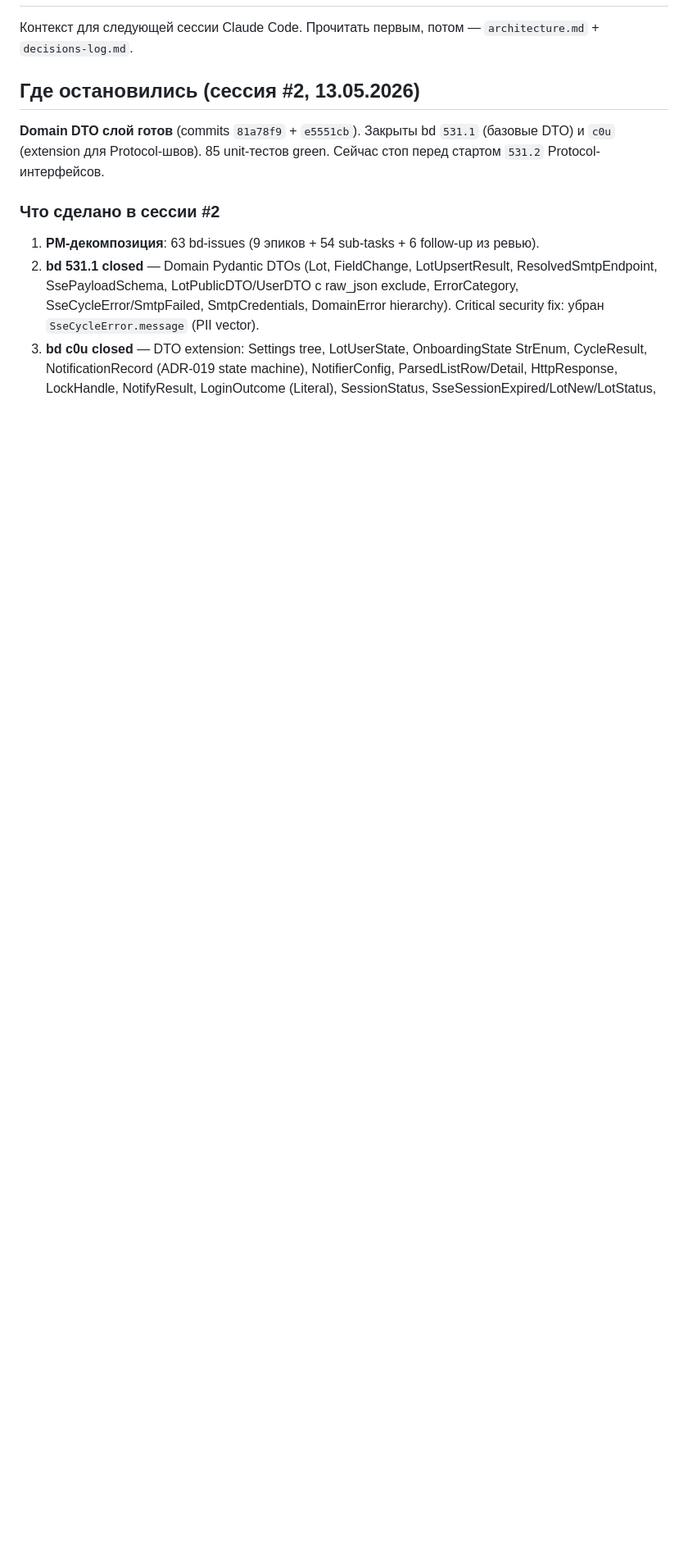
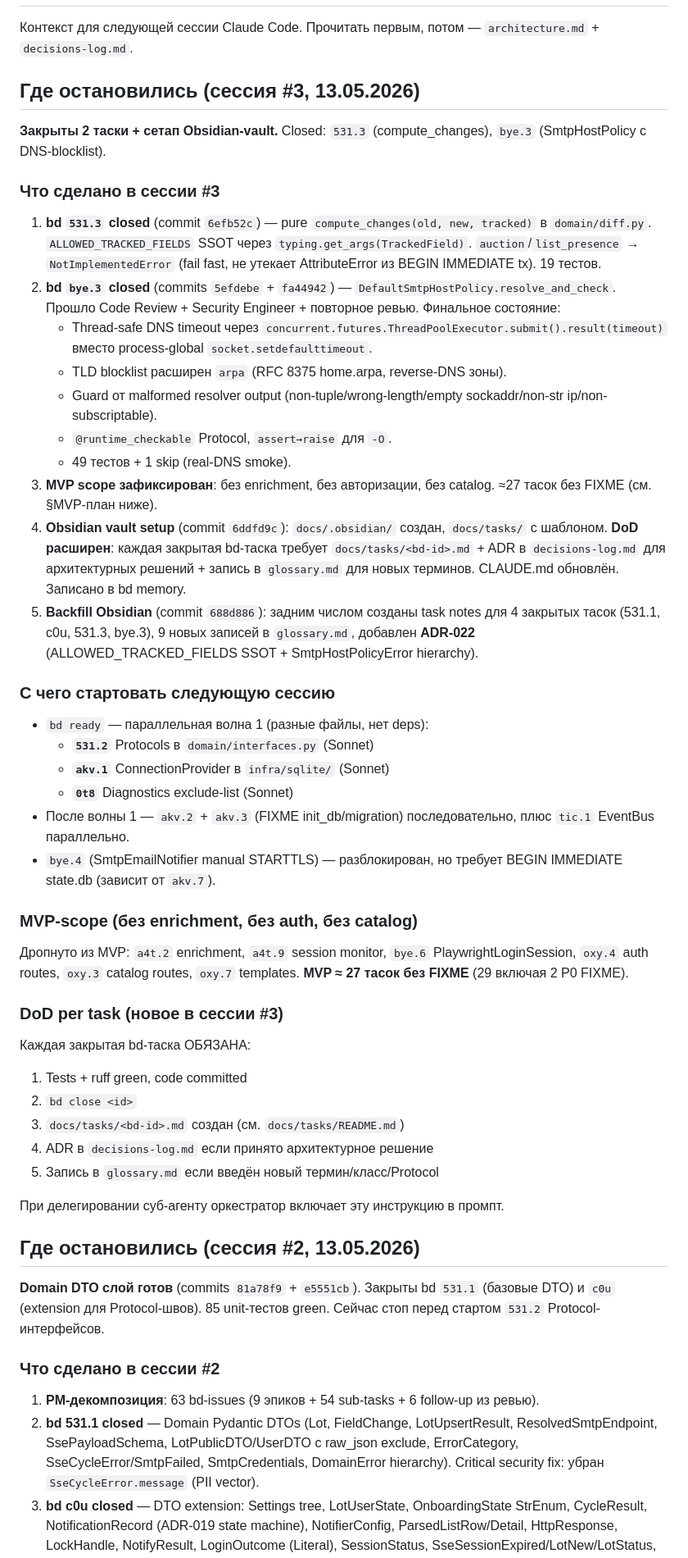
Before and after one commit to alex14577/gektar-monitor, a Markdown page: docs/SESSION-RESUME.md, the part around one of its changes. Shown at 82% size. Drawn GitHub-style; blank space fills up the shorter version.

Commit message:
docs: update SESSION-RESUME after session #3 (2 tasks + Obsidian vault setup)
- Closed: 531.3 (compute_changes), bye.3 (SmtpHostPolicy)
- Obsidian vault initialized at docs/.obsidian/, DoD extended
- Backfill task notes + ADR-022 for already-closed work
- MVP scope locked: no enrichment, no auth, no catalog (~27 tasks)

```diff
--- a/docs/SESSION-RESUME.md
+++ b/docs/SESSION-RESUME.md
@@ -2,5 +2,46 @@
 
 Контекст для следующей сессии Claude Code. Прочитать первым, потом — `architecture.md` + `decisions-log.md`.
+
+## Где остановились (сессия #3, 13.05.2026)
+
+**Закрыты 2 таски + сетап Obsidian-vault.** Closed: `531.3` (compute_changes), `bye.3` (SmtpHostPolicy с DNS-blocklist).
+
+### Что сделано в сессии #3
+
+1. **bd `531.3` closed** (commit `6efb52c`) — pure `compute_changes(old, new, tracked)` в `domain/diff.py`. `ALLOWED_TRACKED_FIELDS` SSOT через `typing.get_args(TrackedField)`. `auction`/`list_presence` → `NotImplementedError` (fail fast, не утекает AttributeError из BEGIN IMMEDIATE tx). 19 тестов.
+2. **bd `bye.3` closed** (commits `5efdebe` + `fa44942`) — `DefaultSmtpHostPolicy.resolve_and_check`. Прошло Code Review + Security Engineer + повторное ревью. Финальное состояние:
+   - Thread-safe DNS timeout через `concurrent.futures.ThreadPoolExecutor.submit().result(timeout)` вместо process-global `socket.setdefaulttimeout`.
+   - TLD blocklist расширен `arpa` (RFC 8375 home.arpa, reverse-DNS зоны).
+   - Guard от malformed resolver output (non-tuple/wrong-length/empty sockaddr/non-str ip/non-subscriptable).
+   - `@runtime_checkable` Protocol, `assert→raise` для `-O`.
+   - 49 тестов + 1 skip (real-DNS smoke).
+3. **MVP scope зафиксирован**: без enrichment, без авторизации, без catalog. ≈27 тасок без FIXME (см. §MVP-план ниже).
+4. **Obsidian vault setup** (commit `6ddfd9c`): `docs/.obsidian/` создан, `docs/tasks/` с шаблоном. **DoD расширен**: каждая закрытая bd-таска требует `docs/tasks/<bd-id>.md` + ADR в `decisions-log.md` для архитектурных решений + запись в `glossary.md` для новых терминов. CLAUDE.md обновлён. Записано в bd memory.
+5. **Backfill Obsidian** (commit `688d886`): задним числом созданы task notes для 4 закрытых тасок (531.1, c0u, 531.3, bye.3), 9 новых записей в `glossary.md`, добавлен **ADR-022** (ALLOWED_TRACKED_FIELDS SSOT + SmtpHostPolicyError hierarchy).
+
+### С чего стартовать следующую сессию
+
+- `bd ready` — параллельная волна 1 (разные файлы, нет deps):
+  - **`531.2`** Protocols в `domain/interfaces.py` (Sonnet)
+  - **`akv.1`** ConnectionProvider в `infra/sqlite/` (Sonnet)
+  - **`0t8`** Diagnostics exclude-list (Sonnet)
+- После волны 1 — `akv.2` + `akv.3` (FIXME init_db/migration) последовательно, плюс `tic.1` EventBus параллельно.
+- `bye.4` (SmtpEmailNotifier manual STARTTLS) — разблокирован, но требует BEGIN IMMEDIATE state.db (зависит от `akv.7`).
+
+### MVP-scope (без enrichment, без auth, без catalog)
+
+Дропнуто из MVP: `a4t.2` enrichment, `a4t.9` session monitor, `bye.6` PlaywrightLoginSession, `oxy.4` auth routes, `oxy.3` catalog routes, `oxy.7` templates. **MVP ≈ 27 тасок без FIXME** (29 включая 2 P0 FIXME).
+
+### DoD per task (новое в сессии #3)
+
+Каждая закрытая bd-таска ОБЯЗАНА:
+1. Tests + ruff green, code committed
+2. `bd close <id>`
+3. `docs/tasks/<bd-id>.md` создан (см. `docs/tasks/README.md`)
+4. ADR в `decisions-log.md` если принято архитектурное решение
+5. Запись в `glossary.md` если введён новый термин/класс/Protocol
+
+При делегировании суб-агенту оркестратор включает эту инструкцию в промпт.
 
 ## Где остановились (сессия #2, 13.05.2026)
 
```
Also changed, not shown: other parts of docs/SESSION-RESUME.md (+1 -1 lines).
